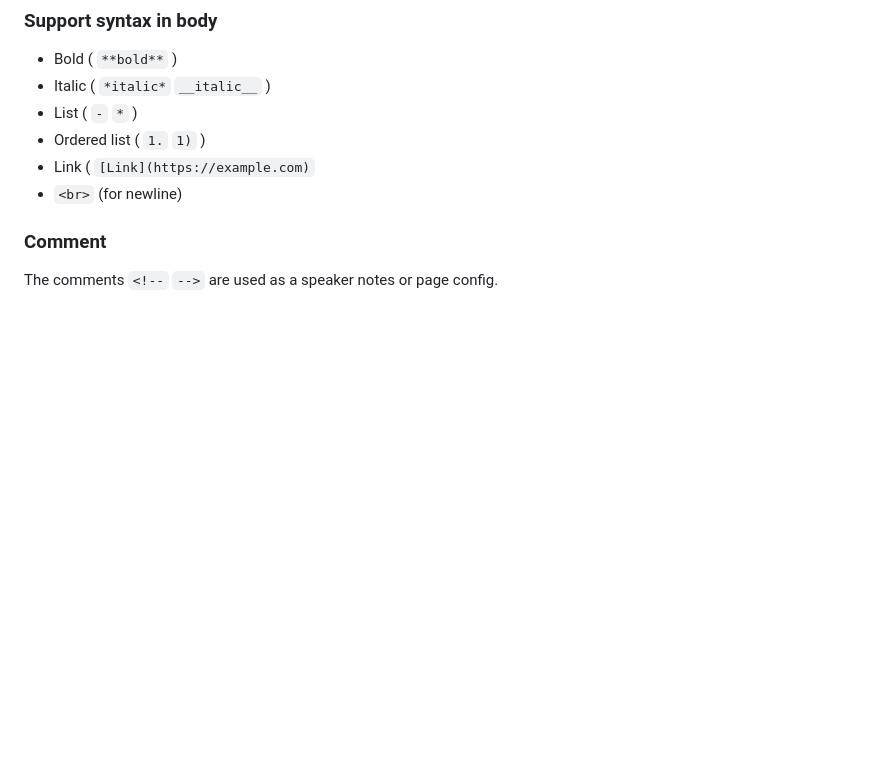
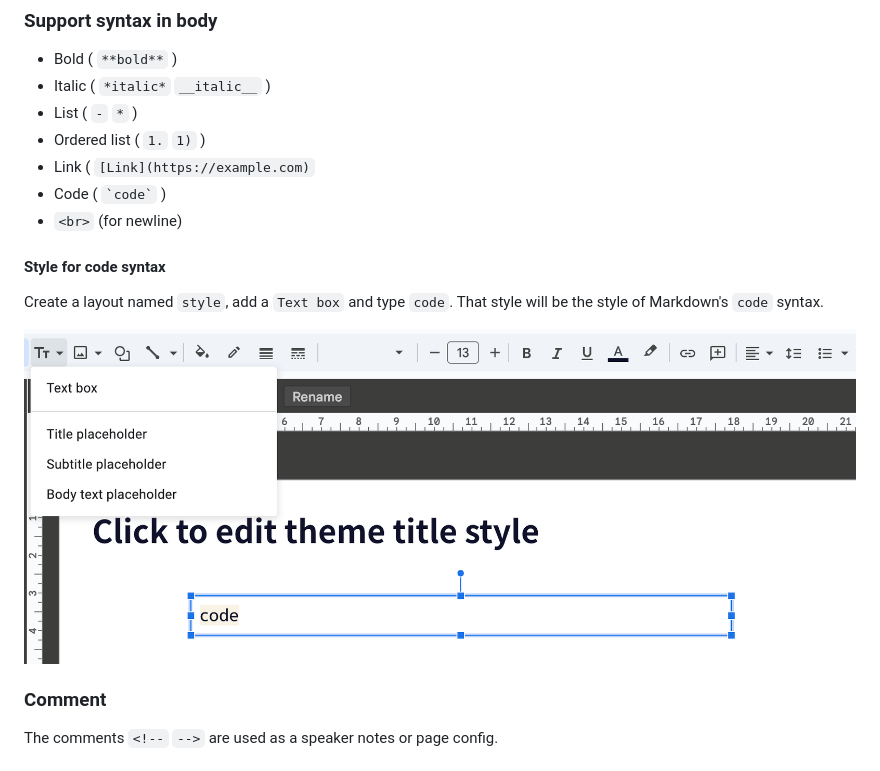
Before and after one commit to k1LoW/deck, a Markdown page: README.md, the part around the change. Rendered like a GitHub page; pictures changed too: img/style.png (added); blank space fills up the shorter version.

```diff
--- a/README.md
+++ b/README.md
@@ -119,7 +119,14 @@ The system continues to operate despite an arbitrary number of messages being dr
 - List ( `-` `*` )
 - Ordered list ( `1.` `1)` )
 - Link ( `[Link](https://example.com)`
+- Code ( <code>\`code\`</code> )
 - `<br>` (for newline)
+
+#### Style for code syntax
+
+Create a layout named `style`, add a `Text box` and type `code`. That style will be the style of Markdown's `code` syntax.
+
+![img](img/style.png)
 
 ### Comment
 
```
Also changed, not shown: 1 other file.
